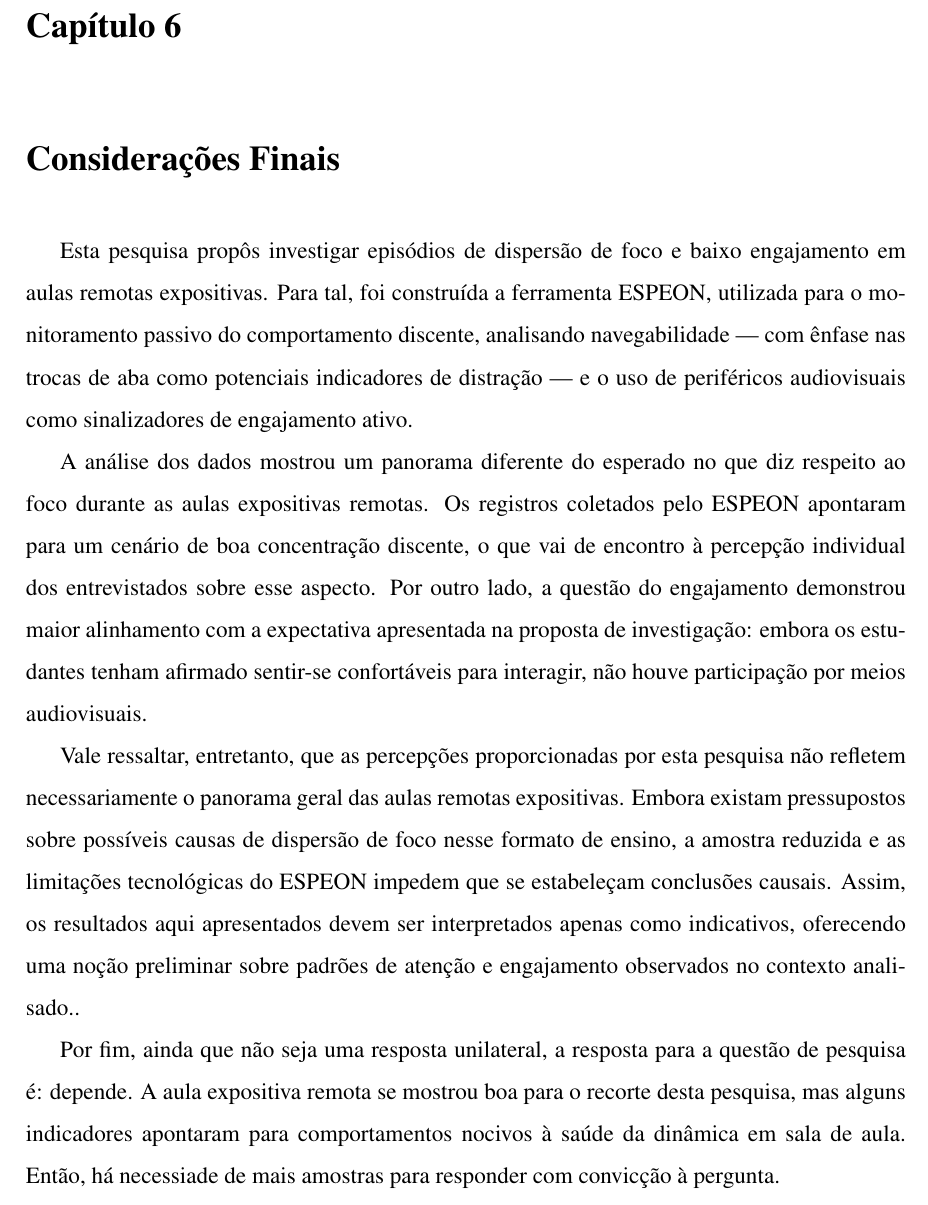
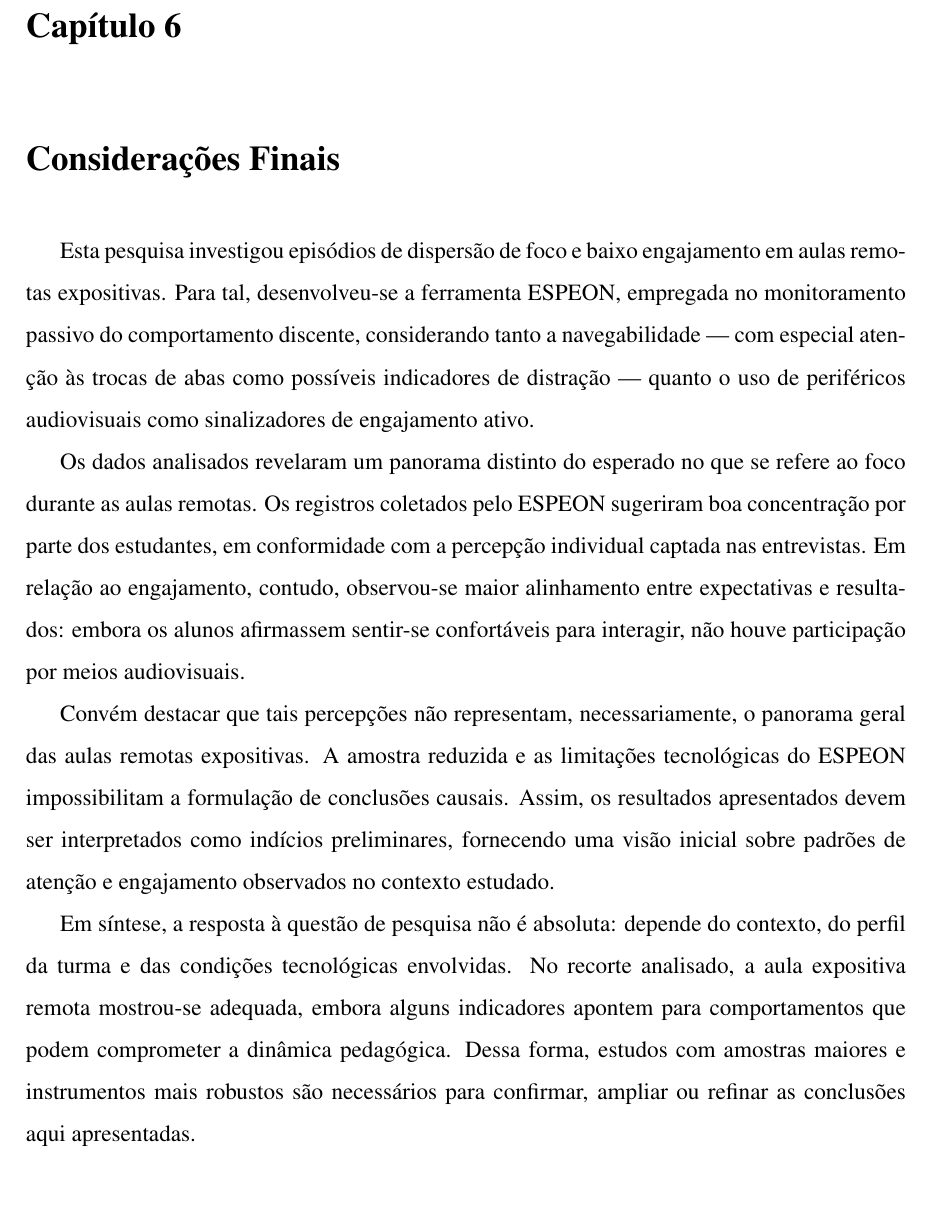
Before and after one commit to Manoel-Mieiro/tcc, a LaTeX thesis (main.tex, which reads chapters/conclusion/conclusion.tex): part of page 71 of 86 before the commit and part of page 71 of 85 after it, cut so that both start at the same text. Compiled offline with pdfLaTeX.

Commit message:
fix: finalizando considerações finais

```diff
--- a/chapters/conclusion/conclusion.tex
+++ b/chapters/conclusion/conclusion.tex
@@ -1,12 +1,12 @@
 \chapter{Considerações Finais}\label{chp:final_considerations}
 
-Esta pesquisa propôs investigar episódios de dispersão de foco e baixo engajamento em aulas remotas expositivas. Para tal, foi construída a ferramenta ESPEON, utilizada para o monitoramento passivo do comportamento discente, analisando navegabilidade — com ênfase nas trocas de aba como potenciais indicadores de distração — e o uso de periféricos audiovisuais como sinalizadores de engajamento ativo.
+Esta pesquisa investigou episódios de dispersão de foco e baixo engajamento em aulas remotas expositivas. Para tal, desenvolveu-se a ferramenta ESPEON, empregada no monitoramento passivo do comportamento discente, considerando tanto a navegabilidade — com especial atenção às trocas de abas como possíveis indicadores de distração — quanto o uso de periféricos audiovisuais como sinalizadores de engajamento ativo.
 
-A análise dos dados mostrou um panorama diferente do esperado no que diz respeito ao foco durante as aulas expositivas remotas. Os registros coletados pelo ESPEON apontaram para um cenário de boa concentração discente, o que vai de encontro à percepção individual dos entrevistados sobre esse aspecto. Por outro lado, a questão do engajamento demonstrou maior alinhamento com a expectativa apresentada na proposta de investigação: embora os estudantes tenham afirmado sentir-se confortáveis para interagir, não houve participação por meios audiovisuais.
+Os dados analisados revelaram um panorama distinto do esperado no que se refere ao foco durante as aulas remotas. Os registros coletados pelo ESPEON sugeriram boa concentração por parte dos estudantes, em conformidade com a percepção individual captada nas entrevistas. Em relação ao engajamento, contudo, observou-se maior alinhamento entre expectativas e resultados: embora os alunos afirmassem sentir-se confortáveis para interagir, não houve participação por meios audiovisuais.
 
-Vale ressaltar, entretanto, que as percepções proporcionadas por esta pesquisa não refletem necessariamente o panorama geral das aulas remotas expositivas. Embora existam pressupostos sobre possíveis causas de dispersão de foco nesse formato de ensino, a amostra reduzida e as limitações tecnológicas do ESPEON impedem que se estabeleçam conclusões causais. Assim, os resultados aqui apresentados devem ser interpretados apenas como indicativos, oferecendo uma noção preliminar sobre padrões de atenção e engajamento observados no contexto analisado..
+Convém destacar que tais percepções não representam, necessariamente, o panorama geral das aulas remotas expositivas. A amostra reduzida e as limitações tecnológicas do ESPEON impossibilitam a formulação de conclusões causais. Assim, os resultados apresentados devem ser interpretados como indícios preliminares, fornecendo uma visão inicial sobre padrões de atenção e engajamento observados no contexto estudado.
 
-Por fim, ainda que não seja uma resposta unilateral, a resposta para a questão de pesquisa é: depende. A aula expositiva remota se mostrou boa para o recorte desta pesquisa, mas alguns indicadores apontaram para comportamentos nocivos à saúde da dinâmica em sala de aula. Então, há necessiade de mais amostras para responder com convicção à pergunta.
+Em síntese, a resposta à questão de pesquisa não é absoluta: depende do contexto, do perfil da turma e das condições tecnológicas envolvidas. No recorte analisado, a aula expositiva remota mostrou-se adequada, embora alguns indicadores apontem para comportamentos que podem comprometer a dinâmica pedagógica. Dessa forma, estudos com amostras maiores e instrumentos mais robustos são necessários para confirmar, ampliar ou refinar as conclusões aqui apresentadas.
 
 % Por fim, os resultados reforçam a relevância de ferramentas de monitoramento estudantil, que permitem refletir sobre a dinâmica de ensino aplicada e as percepções dos alunos; sobretudo \textit{softwares} de fácil aplicabilidade, como é o caso do ESPEON, que possibilitam conduzir estudos de forma rápida e descomplicada, além de prover uma base de conhecimento crescente, disponível para consulta por outros educadores. Assim, abre-se espaço para, futuramente, constituir um painel descritivo mais amplo sobre o panorama do ensino remoto.
 
```
